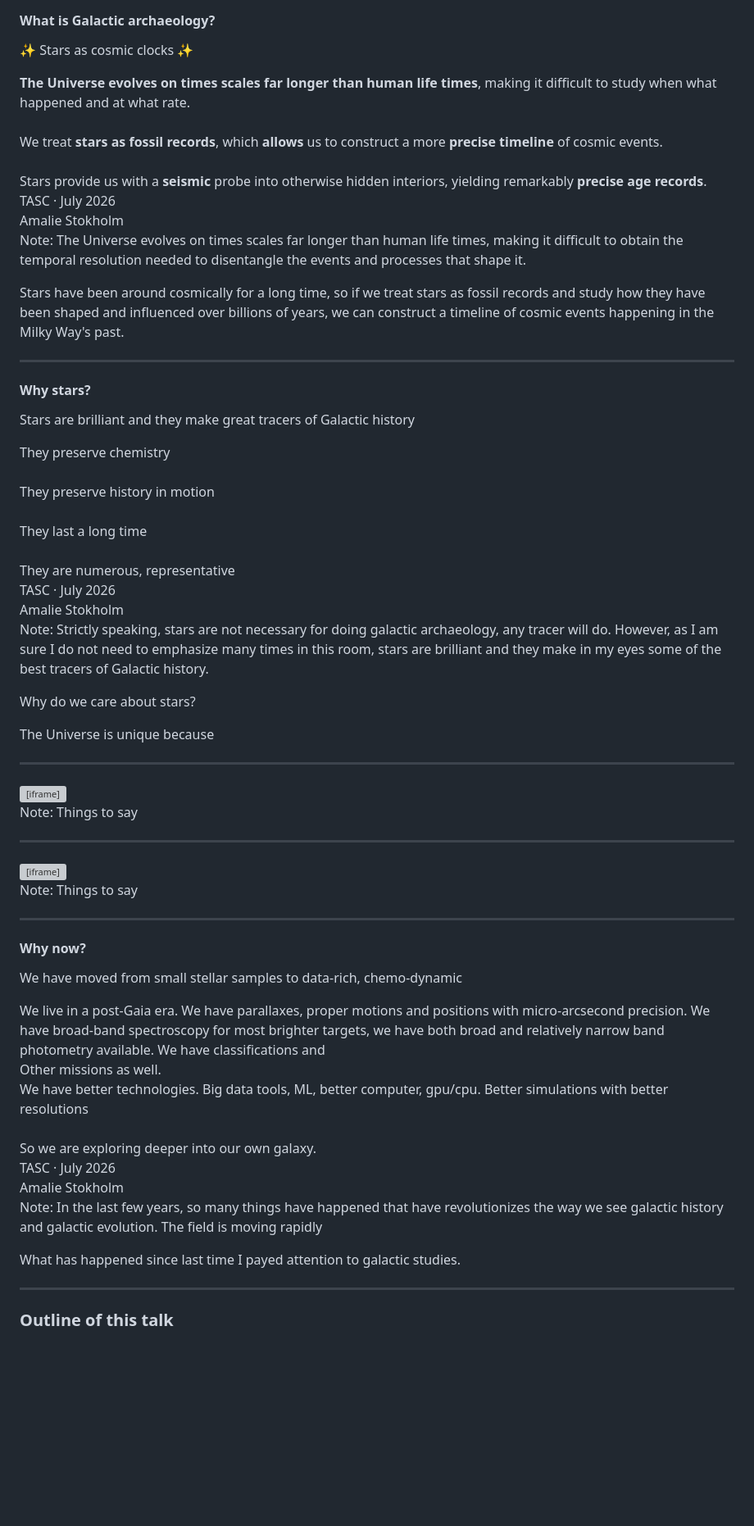
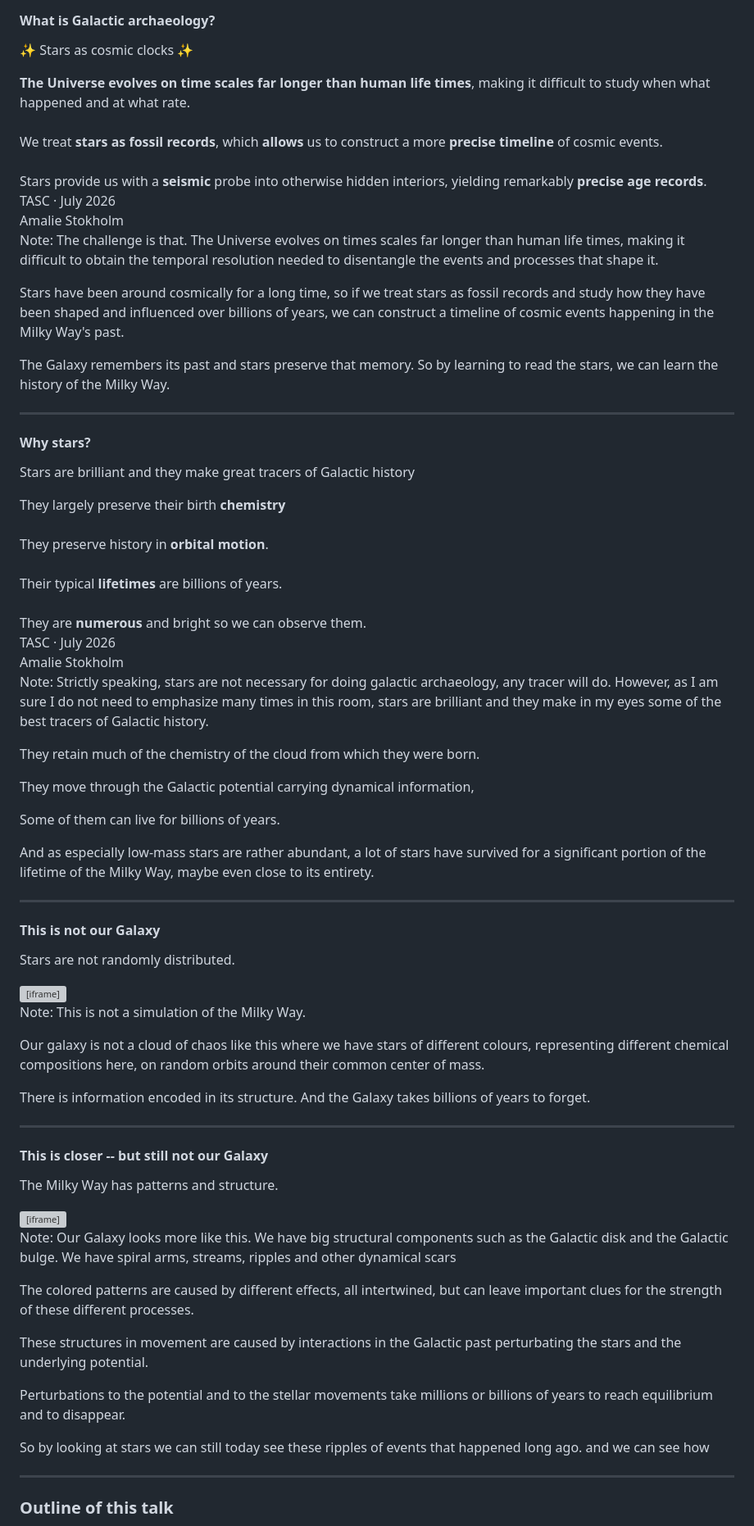
Before and after one commit to amaliestokholm/2026-tasc, a Markdown page: slides/intro.md, the part around the change. Shown at 82% size. Rendered like a GitHub page; blank space fills up the shorter version; grey boxes are pictures that could not be loaded.

Commit message:
First draft of intro done

```diff
--- a/slides/intro.md
+++ b/slides/intro.md
@@ -31,10 +31,10 @@
 ✨ Stars as cosmic clocks ✨
 
 <div class="fragment" data-fragment-index="1">
-<b>The Universe evolves on times scales far longer than human life times</b>, making it difficult to study when what happened and at what rate. </div>
+<b>The Universe evolves on time scales far longer than human life times</b>, making it difficult to study when what happened and at what rate. </div>
 <br>
 <div class="fragment" data-fragment-index="2">
-We treat <b>stars as fossil records</b>, which <b> allows</b> us to construct a more <b> precise timeline</b> of cosmic events.
+We treat <b>stars as fossil records</b>, which <b>allows</b> us to construct a more <b>precise timeline</b> of cosmic events.
 </div>
 <br>
 <div class="fragment" data-fragment-index="3">
@@ -50,10 +50,15 @@ Stars provide us with a <b>seismic</b> probe into otherwise hidden interiors, yi
 
 
 Note:
+The challenge is that.
 The Universe evolves on times scales far longer than human life times, making it difficult to obtain the temporal resolution needed to disentangle the events and processes that shape it.
 
-Stars have been around cosmically for a long time, so
+Stars have been around cosmically for a long time,
+so
 if we treat stars as fossil records and study how they have been shaped and influenced over billions of years, we can construct a timeline of cosmic events happening in the Milky Way's past.
+
+The Galaxy remembers its past and stars preserve that memory.
+So by learning to read the stars, we can learn the history of the Milky Way.
 
 ---
 
@@ -63,19 +68,19 @@ if we treat stars as fossil records and study how they have been shaped and infl
 Stars are brilliant and they make great tracers of Galactic history
 
 <div class="fragment" data-fragment-index="1">
-They preserve chemistry
+They largely preserve their birth <b>chemistry</b>
 </div>
 <br>
 <div class="fragment" data-fragment-index="2">
-They preserve history in motion
+They preserve history in <b>orbital motion</b>.
 </div>
 <br>
 <div class="fragment" data-fragment-index="3">
-They last a long time
+Their typical <b>lifetimes</b> are billions of years.
 </div>
 <br>
 <div class="fragment" data-fragment-index="4">
-They are numerous, representative
+They are <b>numerous</b> and bright so we can observe them.
 </div>
 
 
@@ -89,16 +94,22 @@ Note:
 Strictly speaking, stars are not necessary for doing galactic archaeology, any tracer will do.
 However, as I am sure I do not need to emphasize many times in this room, stars are brilliant and they make in my eyes some of the best tracers of Galactic history.
 
+They retain much of the chemistry of the cloud from which they were born.
 
-Why do we care about stars?
+They move through the Galactic potential carrying dynamical information,
 
-The Universe is unique because
+Some of them can live for billions of years.
 
+And as especially low-mass stars are rather abundant, a lot of stars have survived for a significant portion of the lifetime of the Milky Way, maybe even close to its entirety.
 
 ---
 
 <!-- .slide: data-auto-animate -->
 
+
+#### This is not our Galaxy
+
+Stars are not randomly distributed.
 
 <iframe
 src="./slides/galaxy-chaos.html"
@@ -112,13 +123,22 @@ border-radius:20px;
 
 
 Note:
-Things to say
+This is not a simulation of the Milky Way.
+
+Our galaxy is not a cloud of chaos like this where
+we have stars of different colours, representing different chemical compositions here, on random orbits around their common center of mass.
+
+There is information encoded in its structure.
+And the Galaxy takes billions of years to forget.
 
 
 ---
 
 <!-- .slide: data-auto-animate -->
 
+#### This is closer -- but still not our Galaxy
+
+The Milky Way has patterns and structure.
 
 <iframe
 src="./slides/galaxy.html"
@@ -132,44 +152,18 @@ border-radius:20px;
 
 
 Note:
-Things to say
+Our Galaxy looks more like this. We have big structural components such as the Galactic disk and the Galactic bulge.
+We have spiral arms, streams, ripples and other dynamical scars
 
----
+The colored patterns are caused by different effects, all intertwined, but can leave important clues for the strength of these different processes.
 
-<!-- .slide: data-auto-animate -->
+These structures in movement are caused by interactions in the Galactic past perturbating the stars and the underlying potential.
 
-#### Why now?
+Perturbations to the potential and to the stellar movements take millions or billions of years to reach equilibrium and to disappear.
 
-We have moved from small stellar samples to data-rich, chemo-dynamic
-
-<div class="fragment" data-fragment-index="1">
-We live in a post-Gaia era. We have parallaxes, proper motions and positions with micro-arcsecond precision.
-We have broad-band spectroscopy for most brighter targets, we have both broad and relatively narrow band photometry available.
-We have classifications and
-<br>
-<div class="fragment" data-fragment-index="2">
-Other missions as well.
-</div>
-<div class="fragment" data-fragment-index="3">
-We have better technologies. Big data tools, ML, better computer, gpu/cpu. Better simulations with better resolutions
-</div>
-<br>
-<div class="fragment" data-fragment-index="4">
-So we are exploring deeper into our own galaxy.
-</div>
-
-
-<div class="slide-footer">
-    <div data-id="conference" style="color: #6272a4; font-size: 0.45em; letter-spacing: 0.08em;">TASC · July 2026</div>
-    <div data-id="speaker-name" style="font-size: 0.45em;">Amalie Stokholm</div>
-</div>
-
-
-Note:
-In the last few years, so many things have happened that have revolutionizes the way we see galactic history and galactic evolution.
-The field is moving rapidly
-
-What has happened since last time I payed attention to galactic studies.
+So by looking at stars
+we can still today see these ripples of events that happened long ago.
+and we can see how
 
 ---
 
```
